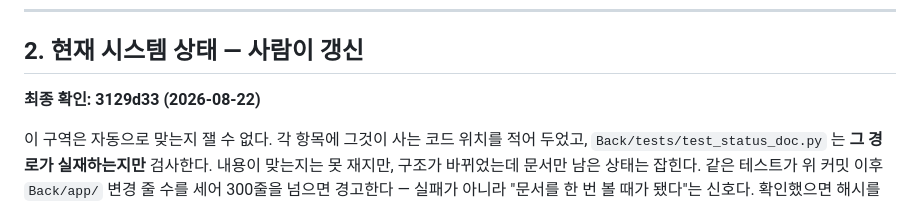
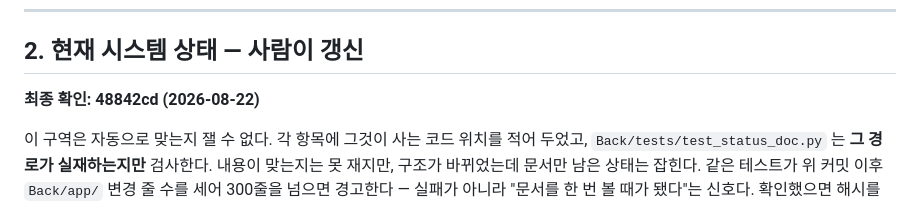
Before and after one commit to jjunyuongv/AI-GitHub, a Markdown page: STATUS.md, the part around the change. Rendered like a GitHub page.

Commit message:
STATUS.md 최종 확인 해시를 48842cd 로 올린다

```diff
--- a/STATUS.md
+++ b/STATUS.md
@@ -223,7 +223,7 @@ LLM 을 다시 부를 필요가 없다.
 
 ## 2. 현재 시스템 상태 — 사람이 갱신
 
-**최종 확인: 3129d33 (2026-08-22)**
+**최종 확인: 48842cd (2026-08-22)**
 
 이 구역은 자동으로 맞는지 잴 수 없다. 각 항목에 그것이 사는 코드 위치를 적어 두었고,
 `Back/tests/test_status_doc.py` 는 **그 경로가 실재하는지만** 검사한다. 내용이 맞는지는
```
